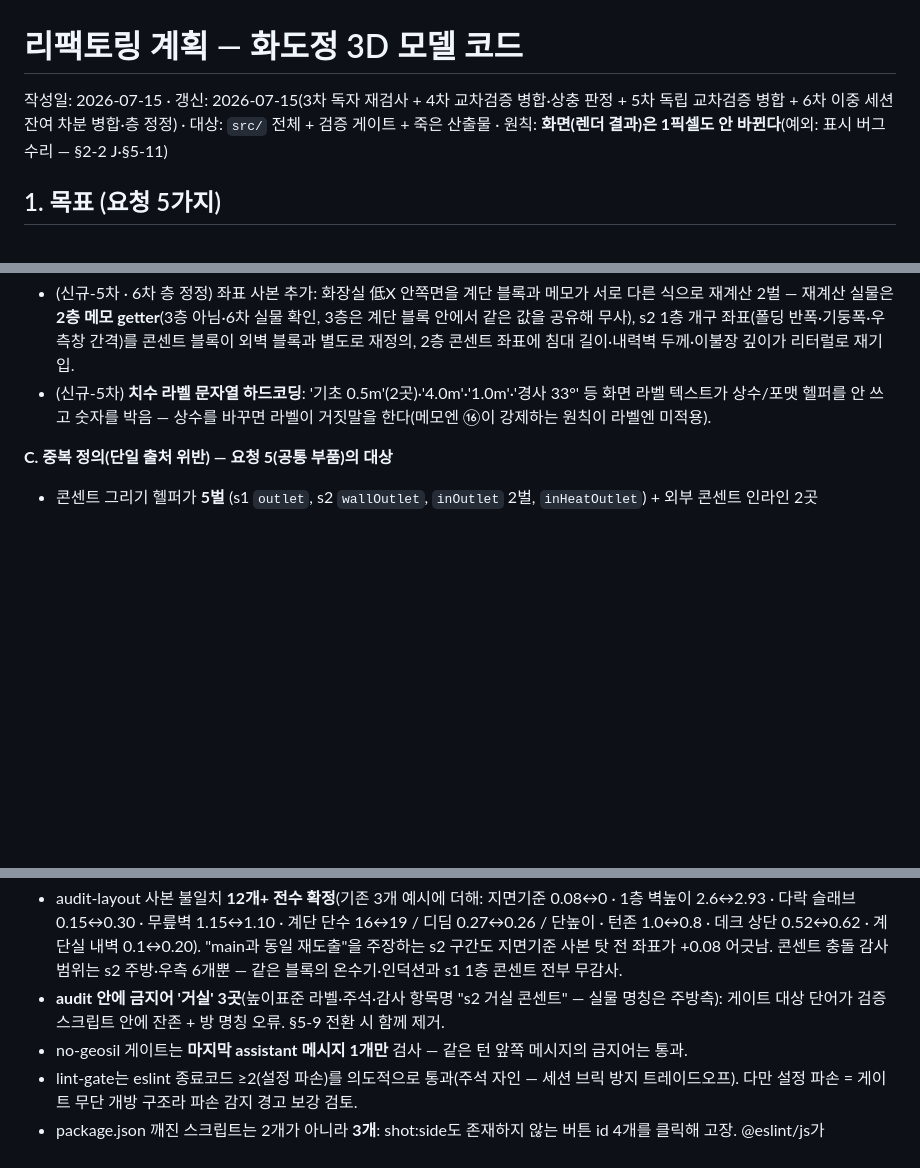
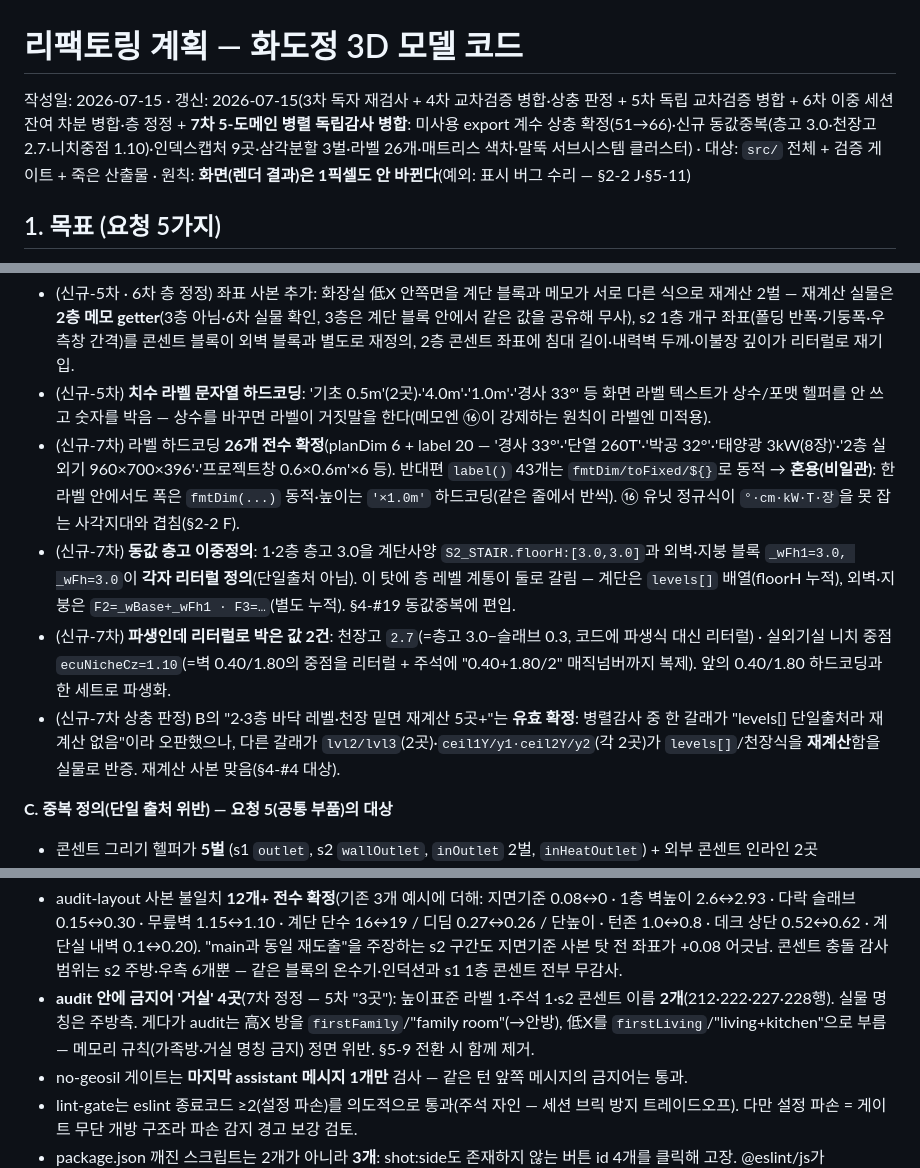
Before and after one commit to wowlin/hwadojeong, a Markdown page: REFACTOR-PLAN.md, 3 parts joined by grey strips. GitHub-like rendering; blank space fills up the shorter version.

```diff
--- a/REFACTOR-PLAN.md
+++ b/REFACTOR-PLAN.md
@@ -1,6 +1,6 @@
 # 리팩토링 계획 — 화도정 3D 모델 코드
 
-작성일: 2026-07-15 · 갱신: 2026-07-15(3차 독자 재검사 + 4차 교차검증 병합·상충 판정 + 5차 독립 교차검증 병합 + 6차 이중 세션 잔여 차분 병합·층 정정) · 대상: `src/` 전체 + 검증 게이트 + 죽은 산출물 · 원칙: **화면(렌더 결과)은 1픽셀도 안 바뀐다**(예외: 표시 버그 수리 — §2-2 J·§5-11)
+작성일: 2026-07-15 · 갱신: 2026-07-15(3차 독자 재검사 + 4차 교차검증 병합·상충 판정 + 5차 독립 교차검증 병합 + 6차 이중 세션 잔여 차분 병합·층 정정 + **7차 5-도메인 병렬 독립감사 병합**: 미사용 export 계수 상충 확정(51→66)·신규 동값중복(층고 3.0·천장고 2.7·니치중점 1.10)·인덱스캡처 9곳·삼각분할 3벌·라벨 26개·매트리스 색차·말뚝 서브시스템 클러스터) · 대상: `src/` 전체 + 검증 게이트 + 죽은 산출물 · 원칙: **화면(렌더 결과)은 1픽셀도 안 바뀐다**(예외: 표시 버그 수리 — §2-2 J·§5-11)
 
 ## 1. 목표 (요청 5가지)
 
@@ -33,6 +33,10 @@ main.js 내용 분포: 공용 그리기 헬퍼 ~430줄 · s1(1층+다락+데크)
 - 에어컨 위치: 설치 코드 `창뒤끝(+2.2)+이격 0.3` vs 콘센트 쪽 `+2.5` — **재검증 결과 두 값은 현재 동일**(2.2+0.3=2.5). "이미 어긋난 사본"은 오진. 다만 같은 값을 두 곳이 따로 계산하는 사본 구조라 창이 움직이면 그때 어긋남 → 일반 단일 출처화 대상(§4-#10).
 - (신규-5차 · 6차 층 정정) 좌표 사본 추가: 화장실 低X 안쪽면을 계단 블록과 메모가 서로 다른 식으로 재계산 2벌 — 재계산 실물은 **2층 메모 getter**(3층 아님·6차 실물 확인, 3층은 계단 블록 안에서 같은 값을 공유해 무사), s2 1층 개구 좌표(폴딩 반폭·기둥폭·우측창 간격)를 콘센트 블록이 외벽 블록과 별도로 재정의, 2층 콘센트 좌표에 침대 길이·내력벽 두께·이불장 깊이가 리터럴로 재기입.
 - (신규-5차) **치수 라벨 문자열 하드코딩**: '기초 0.5m'(2곳)·'4.0m'·'1.0m'·'경사 33°' 등 화면 라벨 텍스트가 상수/포맷 헬퍼를 안 쓰고 숫자를 박음 — 상수를 바꾸면 라벨이 거짓말을 한다(메모엔 ⑯이 강제하는 원칙이 라벨엔 미적용).
+- (신규-7차) 라벨 하드코딩 **26개 전수 확정**(planDim 6 + label 20 — '경사 33°'·'단열 260T'·'박공 32°'·'태양광 3kW(8장)'·'2층 실외기 960×700×396'·'프로젝트창 0.6×0.6m'×6 등). 반대편 `label()` 43개는 `fmtDim/toFixed/${}`로 동적 → **혼용(비일관)**: 한 라벨 안에서도 폭은 `fmtDim(...)` 동적·높이는 `'×1.0m'` 하드코딩(같은 줄에서 반씩). ⑯ 유닛 정규식이 `°·cm·kW·T·장`을 못 잡는 사각지대와 겹침(§2-2 F).
+- (신규-7차) **동값 층고 이중정의**: 1·2층 층고 3.0을 계단사양 `S2_STAIR.floorH:[3.0,3.0]`과 외벽·지붕 블록 `_wFh1=3.0, _wFh=3.0`이 **각자 리터럴 정의**(단일출처 아님). 이 탓에 층 레벨 계통이 둘로 갈림 — 계단은 `levels[]` 배열(floorH 누적), 외벽·지붕은 `F2=_wBase+_wFh1 · F3=…`(별도 누적). §4-#19 동값중복에 편입.
+- (신규-7차) **파생인데 리터럴로 박은 값 2건**: 천장고 `2.7`(=층고 3.0−슬래브 0.3, 코드에 파생식 대신 리터럴) · 실외기실 니치 중점 `ecuNicheCz=1.10`(=벽 0.40/1.80의 중점을 리터럴 + 주석에 "0.40+1.80/2" 매직넘버까지 복제). 앞의 0.40/1.80 하드코딩과 한 세트로 파생화.
+- (신규-7차 상충 판정) B의 "2·3층 바닥 레벨·천장 밑면 재계산 5곳+"는 **유효 확정**: 병렬감사 중 한 갈래가 "levels[] 단일출처라 재계산 없음"이라 오판했으나, 다른 갈래가 `lvl2/lvl3`(2곳)·`ceil1Y/y1·ceil2Y/y2`(각 2곳)가 `levels[]`/천장식을 **재계산**함을 실물로 반증. 재계산 사본 맞음(§4-#4 대상).
 
 **C. 중복 정의(단일 출처 위반) — 요청 5(공통 부품)의 대상**
 - 콘센트 그리기 헬퍼가 **5벌** (s1 `outlet`, s2 `wallOutlet`, `inOutlet` 2벌, `inHeatOutlet`) + 외부 콘센트 인라인 2곳
@@ -89,7 +101,7 @@ main.js 내용 분포: 공용 그리기 헬퍼 ~430줄 · s1(1층+다락+데크)
 
 (5차 추가 — 게이트 드리프트 확정·확장, 전 항목 실물 확인)
 - audit-layout 사본 불일치 **12개+ 전수 확정**(기존 3개 예시에 더해: 지면기준 0.08↔0 · 1층 벽높이 2.6↔2.93 · 다락 슬래브 0.15↔0.30 · 무릎벽 1.15↔1.10 · 계단 단수 16↔19 / 디딤 0.27↔0.26 / 단높이 · 턴존 1.0↔0.8 · 데크 상단 0.52↔0.62 · 계단실 내벽 0.1↔0.20). "main과 동일 재도출"을 주장하는 s2 구간도 지면기준 사본 탓 전 좌표가 +0.08 어긋남. 콘센트 충돌 감사 범위는 s2 주방·우측 6개뿐 — 같은 블록의 온수기·인덕션과 s1 1층 콘센트 전부 무감사.
-- **audit 안에 금지어 '거실' 3곳**(높이표준 라벨·주석·감사 항목명 "s2 거실 콘센트" — 실물 명칭은 주방측): 게이트 대상 단어가 검증 스크립트 안에 잔존 + 방 명칭 오류. §5-9 전환 시 함께 제거.
+- **audit 안에 금지어 '거실' 4곳**(7차 정정 — 5차 "3곳"): 높이표준 라벨 1·주석 1·s2 콘센트 이름 **2개**(212·222·227·228행). 실물 명칭은 주방측. 게다가 audit는 高X 방을 `firstFamily`/"family room"(→안방), 低X를 `firstLiving`/"living+kitchen"으로 부름 — 메모리 규칙(가족방·거실 명칭 금지) 정면 위반. §5-9 전환 시 함께 제거.
 - no-geosil 게이트는 **마지막 assistant 메시지 1개만** 검사 — 같은 턴 앞쪽 메시지의 금지어는 통과.
 - lint-gate는 eslint 종료코드 ≥2(설정 파손)를 의도적으로 통과(주석 자인 — 세션 브릭 방지 트레이드오프). 다만 설정 파손 = 게이트 무단 개방 구조라 파손 감지 경고 보강 검토.
 - package.json 깨진 스크립트는 2개가 아니라 **3개**: shot:side도 존재하지 않는 버튼 id 4개를 클릭해 고장. @eslint/js가 devDependencies 미선언(eslint 전이 의존 편승). check 항목은 main.js 한 파일만 문법검사(분리된 8개 모듈 제외 — build가 커버하는 잉여).
```
Also changed, not shown: other parts of REFACTOR-PLAN.md (+16 -7 lines).
